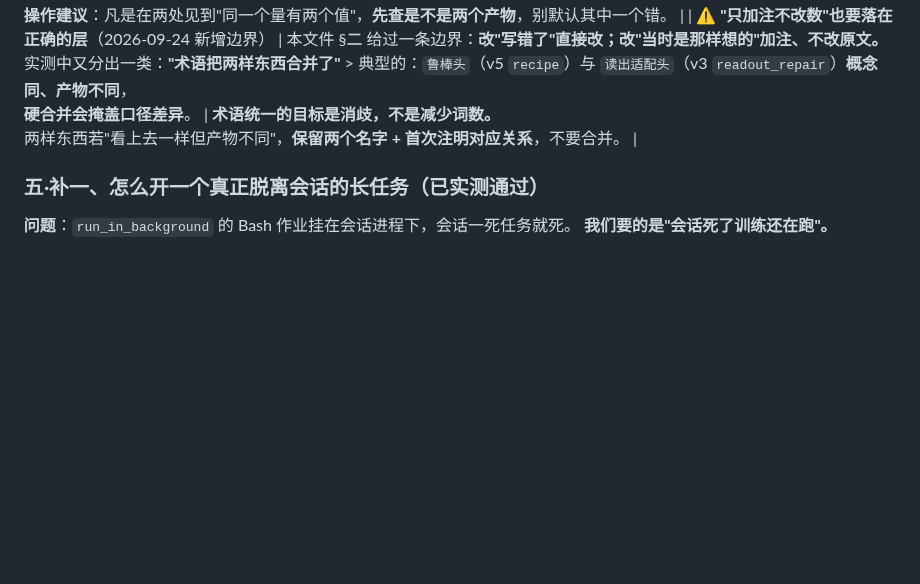
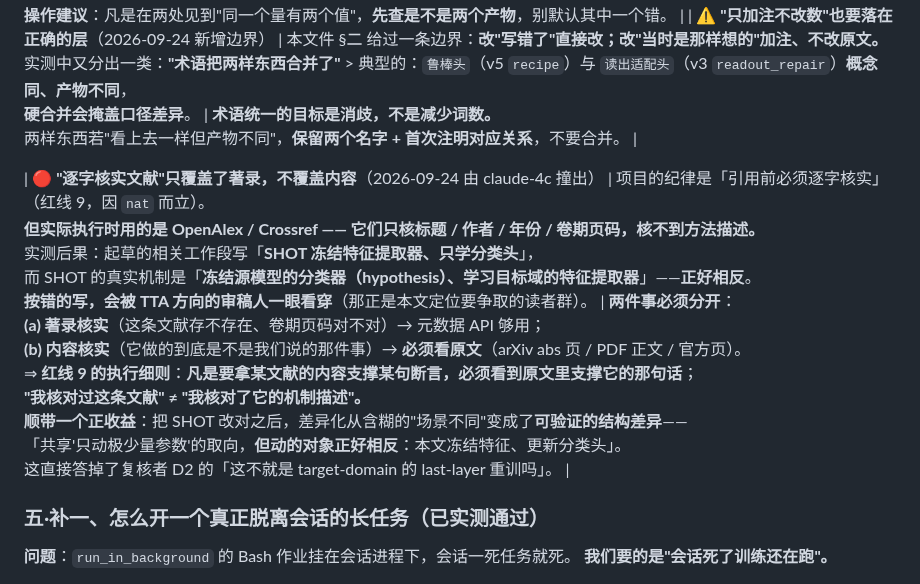
Before and after one commit to DREAMERhyh/2026-Inno-CIM-UCAS-competition, a Markdown page: docs/V7_COORDINATION.md, the part around the change. Rendered like a GitHub page; blank space fills up the shorter version.

Commit message:
docs: 立「文献核实」的执行细则 —— 「逐字核过」只覆盖著录、不覆盖内容
【怎么发现的】另一个会话在落 D 组（相关工作）时，对草稿里的一句话起疑并联网核了原文：
  草稿写「SHOT **冻结特征提取器**、只学分类头」
  实际是「**冻结源模型的分类器（hypothesis）、学习目标域的特征提取器**」——**正好相反**。
**按错的写，会被 TTA 方向的审稿人一眼看穿**，而那正是本文定位要争取的读者群。

【根因（比结论更重要）】项目的红线 9「引用前必须逐字核实文献」是在 `nat` 事故后立的。
**但实际执行用的是 OpenAlex / Crossref —— 它们只核标题/作者/年份/卷期页码，核不到方法描述。**
⇒ **"逐字核过"这四个字，实际只覆盖了著录项。**

【立成细则】
  (a) **著录核实**（这条文献存不存在、卷期页码对不对）→ 元数据 API 够用
  (b) **内容核实**（它做的到底是不是我们说的那件事）→ **必须看原文**（arXiv abs 页 / PDF 正文 / 官方页）
  ⇒ **凡是要拿某文献的内容支撑某句断言，必须看到原文里支撑它的那句话。**
  ⇒ **"我核对过这条文献" ≠ "我核对了它的机制描述"。**

【顺带的正收益】
把 SHOT 改对之后，差异化从含糊的"场景不同"变成了**可验证的结构差异**：
  「本文与这一支共享'只动极少量参数、不需要源数据'的取向，**但动的对象正好相反** ——
    本文冻结的是特征，更新的是分类头。」
⇒ 这直接答掉了复核者 D2 的「这不就是 target-domain 的 last-layer 重训吗」。

【已派的补做】让做文献核实的会话去核**内容**（不只是著录）：对 Tent 与 SHOT 回答
"机制到底是什么（用原文措辞）"/"我们的描述有没有不符"/"它到底支不支撑我们引它的那句"，
并回头审它自己起草的那段。

```diff
--- a/docs/V7_COORDINATION.md
+++ b/docs/V7_COORDINATION.md
@@ -228,6 +228,8 @@ claude --bg --allowedTools="Bash,Read,Write,Edit,Glob,Grep" "<简报>"
 | 🔴 **本阶段的主导病因：跨数据集/跨口径"搬数"**（2026-09-24 一天内抓到 **三次**） | ① **A6**：dithering 一节的机理数（峰度/翻转/架构对照）**全是 CIFAR-10 的**，却挂在图注写 CIFAR-100 的那一节；<br>② **「100 ep」**：`results_master.csv` 显示 `cifar100\|simple_cnn\|clean` = **120** 而 `cifar10\|...` = **100** —— **C10 的 epoch 定语被搬进了 C100 的表**（图例、台账三处、两版论文全中）；<br>③ **`0.933`**：`recipe_simple_cnn.csv` 的 `ridge_R2` 是 **0.935**，`0.933` 是 **CIFAR-10 侧**的转述值。<br>另有 **A3**（同一张表三行来自不同主干实例）、**E7**（`0.39062` 被误判为笔误，实为另一条合法产物）、**E4**（48.35 与 48.25 的差是**设备口径** cuda vs cpu）同族。 | **改一个数之前，先问三句**：**这是哪个数据集？哪个主干实例？哪个协议/设备？**<br>⇒ 本项目已经证明：**数字的可追溯性很好，坏的是"数的定语没跟着搬"**。<br>**操作建议**：凡是在两处见到"同一个量有两个值"，**先查是不是两个产物**，别默认其中一个错。 |
 | ⚠ **"只加注不改数"也要落在正确的层**（2026-09-24 新增边界） | 本文件 §二 给过一条边界：**改"写错了"直接改；改"当时是那样想的"加注、不改原文。** 实测中又分出一类：**"术语把两样东西合并了"** > 典型的：`鲁棒头`（v5 `recipe`）与 `读出适配头`（v3 `readout_repair`）**概念同、产物不同**，<br>**硬合并会掩盖口径差异**。 | **术语统一的目标是消歧，不是减少词数。**<br>两样东西若"看上去一样但产物不同"，**保留两个名字 + 首次注明对应关系**，不要合并。 |
 
+| 🔴 **"逐字核实文献"只覆盖了著录，不覆盖内容**（2026-09-24 由 claude-4c 撞出） | 项目的纪律是「引用前必须逐字核实」（红线 9，因 `nat` 而立）。<br>**但实际执行时用的是 OpenAlex / Crossref —— 它们只核标题 / 作者 / 年份 / 卷期页码，核不到方法描述。**<br>实测后果：起草的相关工作段写「**SHOT 冻结特征提取器、只学分类头**」，<br>而 SHOT 的真实机制是「**冻结源模型的分类器（hypothesis）、学习目标域的特征提取器**」——**正好相反**。<br>**按错的写，会被 TTA 方向的审稿人一眼看穿**（那正是本文定位要争取的读者群）。 | **两件事必须分开**：<br>**(a) 著录核实**（这条文献存不存在、卷期页码对不对）→ 元数据 API 够用；<br>**(b) 内容核实**（它做的到底是不是我们说的那件事）→ **必须看原文**（arXiv abs 页 / PDF 正文 / 官方页）。<br>⇒ **红线 9 的执行细则**：**凡是要拿某文献的内容支撑某句断言，必须看到原文里支撑它的那句话**；<br>**"我核对过这条文献" ≠ "我核对了它的机制描述"。**<br>**顺带一个正收益**：把 SHOT 改对之后，差异化从含糊的"场景不同"变成了**可验证的结构差异**——<br>「共享'只动极少量参数'的取向，**但动的对象正好相反**：本文冻结特征、更新分类头」。<br>这直接答掉了复核者 D2 的「这不就是 target-domain 的 last-layer 重训吗」。 |
+
 ### 五·补一、怎么开一个真正脱离会话的长任务（**已实测通过**）
 
 **问题**：`run_in_background` 的 Bash 作业挂在会话进程下，会话一死任务就死。
```
